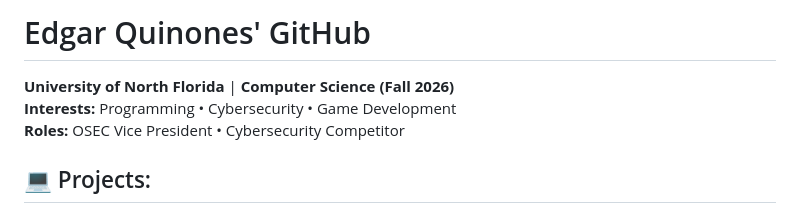
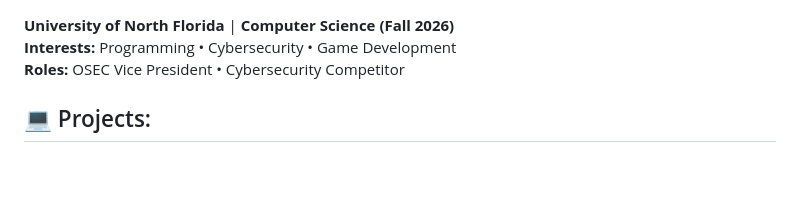
Before and after one commit to EdgarQuinones/EdgarQuinones.Github.io, a Markdown page: README.md, the part around the change. Rendered like a GitHub page; blank space fills up the shorter version.

```diff
--- a/README.md
+++ b/README.md
@@ -1,4 +1,3 @@
-# Edgar Quinones' GitHub
 **University of North Florida** | **Computer Science (Fall 2026)**  <br>**Interests:** Programming • Cybersecurity • Game Development  <br>**Roles:** OSEC Vice President • Cybersecurity Competitor
 
 ## 💻 Projects:
```
